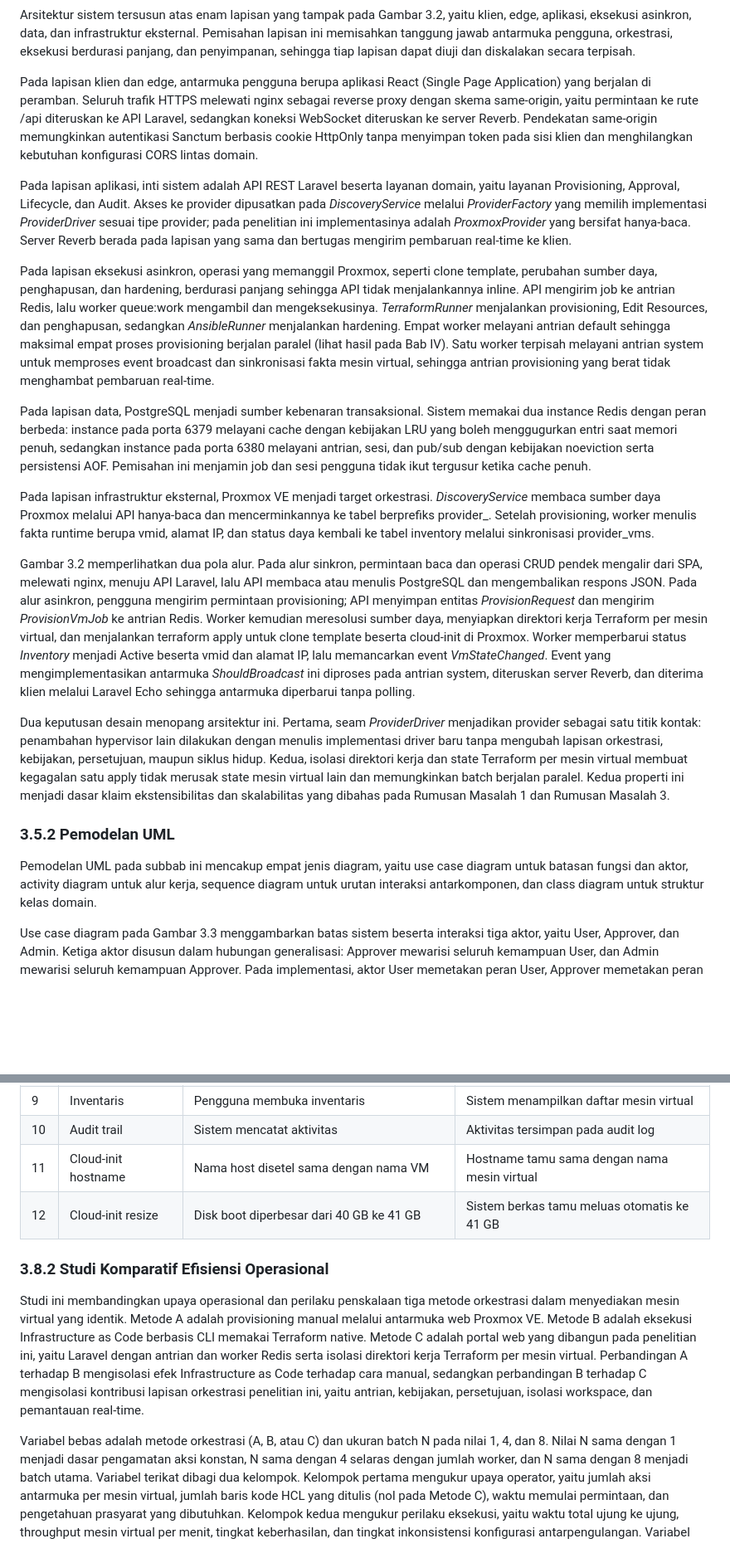
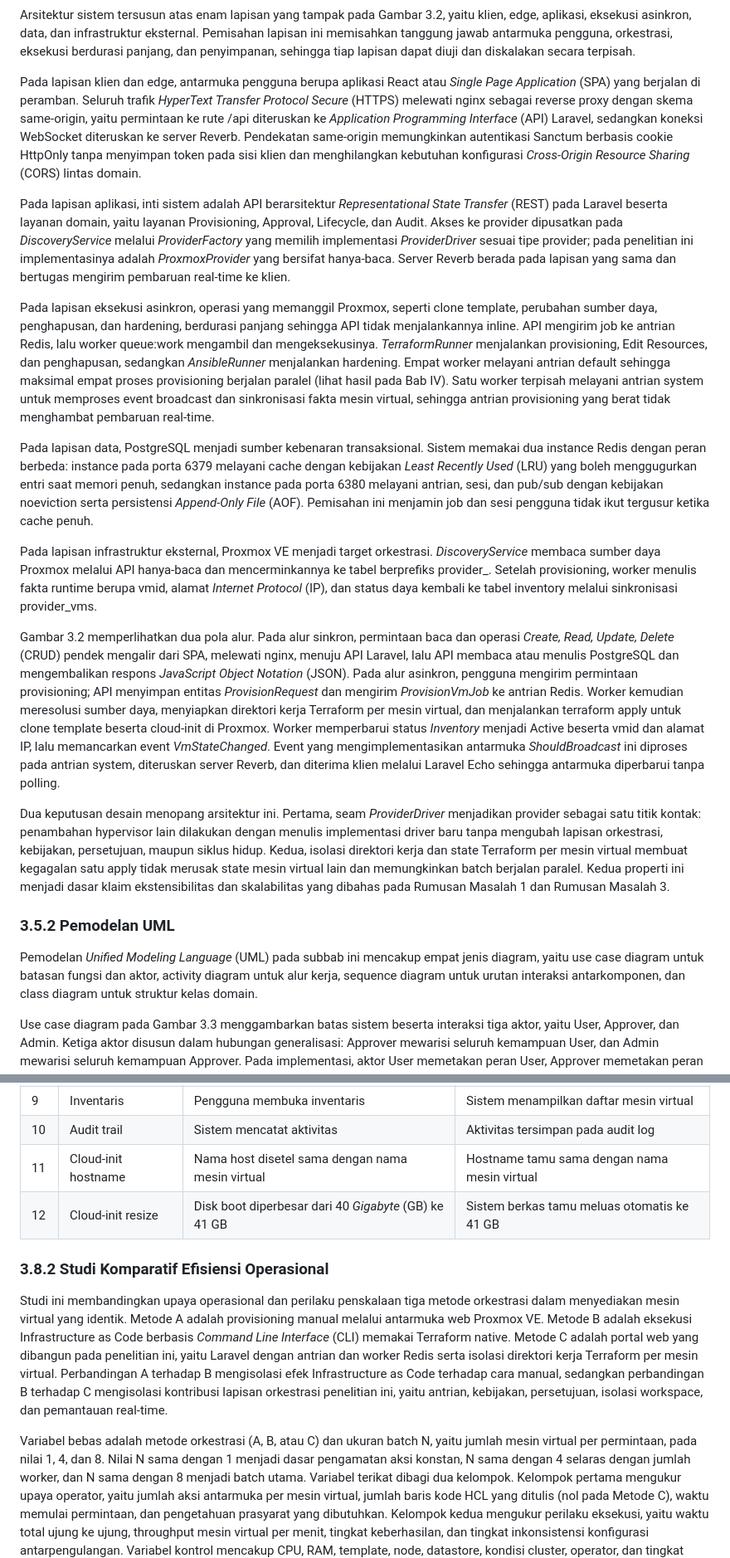
Before and after one commit to ardyxmr/skripsi, a Markdown page: existing-ch-3-v2.md, 2 parts joined by grey strips. Shown at 83% size. Drawn GitHub-style; blank space fills up the shorter version.

Commit message:
Initial commit: Menambahkan seluruh file project tesis

```diff
--- a/existing-ch-3-v2.md
+++ b/existing-ch-3-v2.md
@@ -138,14 +138,14 @@ aplikasi, eksekusi asinkron, data, dan infrastruktur eksternal. Pemisahan lapisa
 tanggung jawab antarmuka pengguna, orkestrasi, eksekusi berdurasi panjang, dan penyimpanan, sehingga
 tiap lapisan dapat diuji dan diskalakan secara terpisah.
 
-Pada lapisan klien dan edge, antarmuka pengguna berupa aplikasi React (Single Page Application) yang
-berjalan di peramban. Seluruh trafik HTTPS melewati nginx sebagai reverse proxy dengan skema
-same-origin, yaitu permintaan ke rute /api diteruskan ke API Laravel, sedangkan koneksi WebSocket
+Pada lapisan klien dan edge, antarmuka pengguna berupa aplikasi React atau *Single Page Application* (SPA) yang
+berjalan di peramban. Seluruh trafik *HyperText Transfer Protocol Secure* (HTTPS) melewati nginx sebagai reverse proxy dengan skema
+same-origin, yaitu permintaan ke rute /api diteruskan ke *Application Programming Interface* (API) Laravel, sedangkan koneksi WebSocket
 diteruskan ke server Reverb. Pendekatan same-origin memungkinkan autentikasi Sanctum berbasis cookie
-HttpOnly tanpa menyimpan token pada sisi klien dan menghilangkan kebutuhan konfigurasi CORS lintas
+HttpOnly tanpa menyimpan token pada sisi klien dan menghilangkan kebutuhan konfigurasi *Cross-Origin Resource Sharing* (CORS) lintas
 domain.
 
-Pada lapisan aplikasi, inti sistem adalah API REST Laravel beserta layanan domain, yaitu layanan
+Pada lapisan aplikasi, inti sistem adalah API berarsitektur *Representational State Transfer* (REST) pada Laravel beserta layanan domain, yaitu layanan
 Provisioning, Approval, Lifecycle, dan Audit. Akses ke provider dipusatkan pada *DiscoveryService*
 melalui *ProviderFactory* yang memilih implementasi *ProviderDriver* sesuai tipe provider; pada
 penelitian ini implementasinya adalah *ProxmoxProvider* yang bersifat hanya-baca. Server Reverb berada
@@ -161,19 +161,19 @@ antrian system untuk memproses event broadcast dan sinkronisasi fakta mesin virt
 provisioning yang berat tidak menghambat pembaruan real-time.
 
 Pada lapisan data, PostgreSQL menjadi sumber kebenaran transaksional. Sistem memakai dua instance
-Redis dengan peran berbeda: instance pada porta 6379 melayani cache dengan kebijakan LRU yang boleh
+Redis dengan peran berbeda: instance pada porta 6379 melayani cache dengan kebijakan *Least Recently Used* (LRU) yang boleh
 menggugurkan entri saat memori penuh, sedangkan instance pada porta 6380 melayani antrian, sesi, dan
-pub/sub dengan kebijakan noeviction serta persistensi AOF. Pemisahan ini menjamin job dan sesi
+pub/sub dengan kebijakan noeviction serta persistensi *Append-Only File* (AOF). Pemisahan ini menjamin job dan sesi
 pengguna tidak ikut tergusur ketika cache penuh.
 
 Pada lapisan infrastruktur eksternal, Proxmox VE menjadi target orkestrasi. *DiscoveryService*
 membaca sumber daya Proxmox melalui API hanya-baca dan mencerminkannya ke tabel berprefiks
-provider_. Setelah provisioning, worker menulis fakta runtime berupa vmid, alamat IP, dan status daya
+provider_. Setelah provisioning, worker menulis fakta runtime berupa vmid, alamat *Internet Protocol* (IP), dan status daya
 kembali ke tabel inventory melalui sinkronisasi provider_vms.
 
-Gambar 3.2 memperlihatkan dua pola alur. Pada alur sinkron, permintaan baca dan operasi CRUD pendek
+Gambar 3.2 memperlihatkan dua pola alur. Pada alur sinkron, permintaan baca dan operasi *Create, Read, Update, Delete* (CRUD) pendek
 mengalir dari SPA, melewati nginx, menuju API Laravel, lalu API membaca atau menulis PostgreSQL dan
-mengembalikan respons JSON. Pada alur asinkron, pengguna mengirim permintaan provisioning; API
+mengembalikan respons *JavaScript Object Notation* (JSON). Pada alur asinkron, pengguna mengirim permintaan provisioning; API
 menyimpan entitas *ProvisionRequest* dan mengirim *ProvisionVmJob* ke antrian Redis. Worker kemudian
 meresolusi sumber daya, menyiapkan direktori kerja Terraform per mesin virtual, dan menjalankan
 terraform apply untuk clone template beserta cloud-init di Proxmox. Worker memperbarui status
@@ -190,7 +190,7 @@ klaim ekstensibilitas dan skalabilitas yang dibahas pada Rumusan Masalah 1 dan R
 
 ### 3.5.2 Pemodelan UML
 
-Pemodelan UML pada subbab ini mencakup empat jenis diagram, yaitu use case diagram untuk batasan
+Pemodelan *Unified Modeling Language* (UML) pada subbab ini mencakup empat jenis diagram, yaitu use case diagram untuk batasan
 fungsi dan aktor, activity diagram untuk alur kerja, sequence diagram untuk urutan interaksi
 antarkomponen, dan class diagram untuk struktur kelas domain.
 
@@ -595,21 +595,21 @@ beserta hasil yang diharapkan; hasil aktual dilaporkan pada Bab IV.
 | 8 | Ansible | Opsi hardening aktif | Sistem menjalankan playbook hardening |
 | 9 | Inventaris | Pengguna membuka inventaris | Sistem menampilkan daftar mesin virtual |
 | 10 | Audit trail | Sistem mencatat aktivitas | Aktivitas tersimpan pada audit log |
-| 11 | Cloud-init hostname | Nama host disetel sama dengan nama VM | Hostname tamu sama dengan nama mesin virtual |
-| 12 | Cloud-init resize | Disk boot diperbesar dari 40 GB ke 41 GB | Sistem berkas tamu meluas otomatis ke 41 GB |
+| 11 | Cloud-init hostname | Nama host disetel sama dengan nama mesin virtual | Hostname tamu sama dengan nama mesin virtual |
+| 12 | Cloud-init resize | Disk boot diperbesar dari 40 *Gigabyte* (GB) ke 41 GB | Sistem berkas tamu meluas otomatis ke 41 GB |
 
 ### 3.8.2 Studi Komparatif Efisiensi Operasional
 
 Studi ini membandingkan upaya operasional dan perilaku penskalaan tiga metode orkestrasi dalam
 menyediakan mesin virtual yang identik. Metode A adalah provisioning manual melalui antarmuka web
-Proxmox VE. Metode B adalah eksekusi Infrastructure as Code berbasis CLI memakai Terraform native.
+Proxmox VE. Metode B adalah eksekusi Infrastructure as Code berbasis *Command Line Interface* (CLI) memakai Terraform native.
 Metode C adalah portal web yang dibangun pada penelitian ini, yaitu Laravel dengan antrian dan worker
 Redis serta isolasi direktori kerja Terraform per mesin virtual. Perbandingan A terhadap B mengisolasi
 efek Infrastructure as Code terhadap cara manual, sedangkan perbandingan B terhadap C mengisolasi
 kontribusi lapisan orkestrasi penelitian ini, yaitu antrian, kebijakan, persetujuan, isolasi workspace,
 dan pemantauan real-time.
 
-Variabel bebas adalah metode orkestrasi (A, B, atau C) dan ukuran batch N pada nilai 1, 4, dan 8. Nilai
+Variabel bebas adalah metode orkestrasi (A, B, atau C) dan ukuran batch N, yaitu jumlah mesin virtual per permintaan, pada nilai 1, 4, dan 8. Nilai
 N sama dengan 1 menjadi dasar pengamatan aksi konstan, N sama dengan 4 selaras dengan jumlah worker,
 dan N sama dengan 8 menjadi batch utama. Variabel terikat dibagi dua kelompok. Kelompok pertama
 mengukur upaya operator, yaitu jumlah aksi antarmuka per mesin virtual, jumlah baris kode HCL yang
```
Also changed, not shown: other parts of existing-ch-3-v2.md (+14 -14 lines), existing-ch-1-v2.md (+14 -16 lines), existing-ch-2-v1.md (+23 -25 lines).
